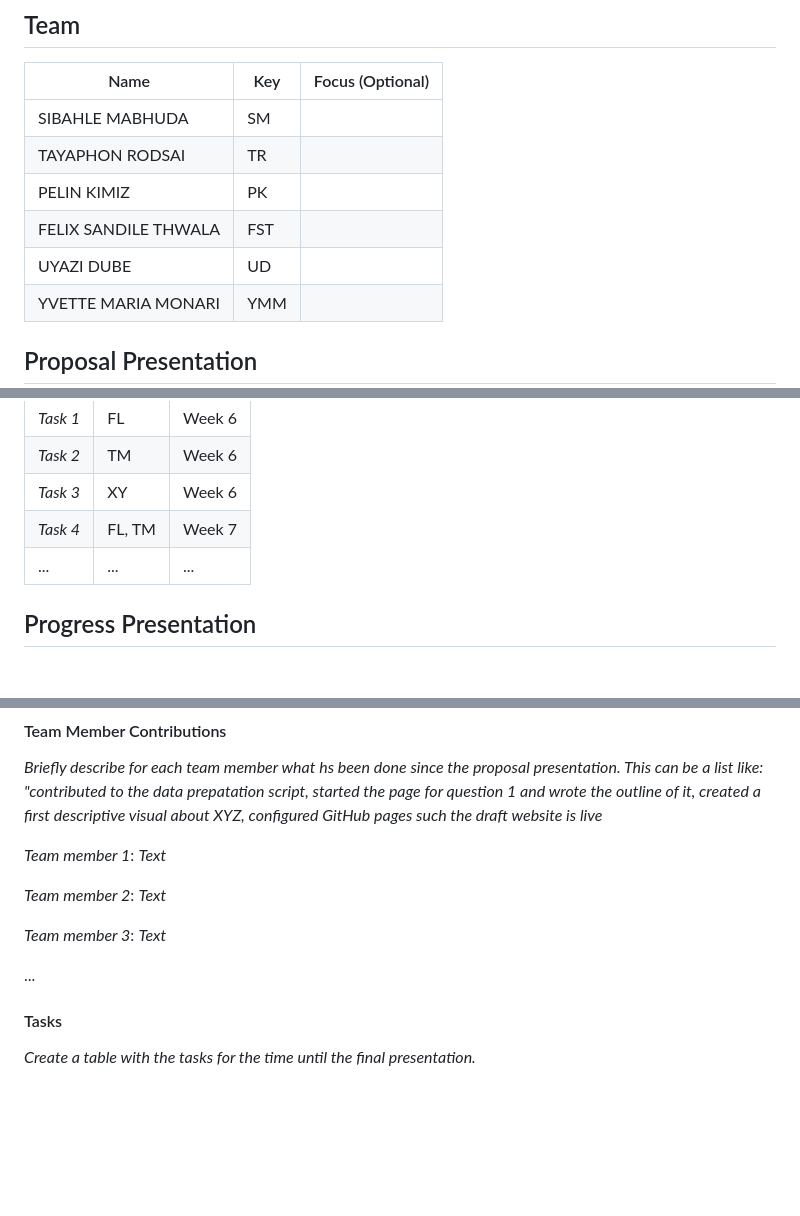
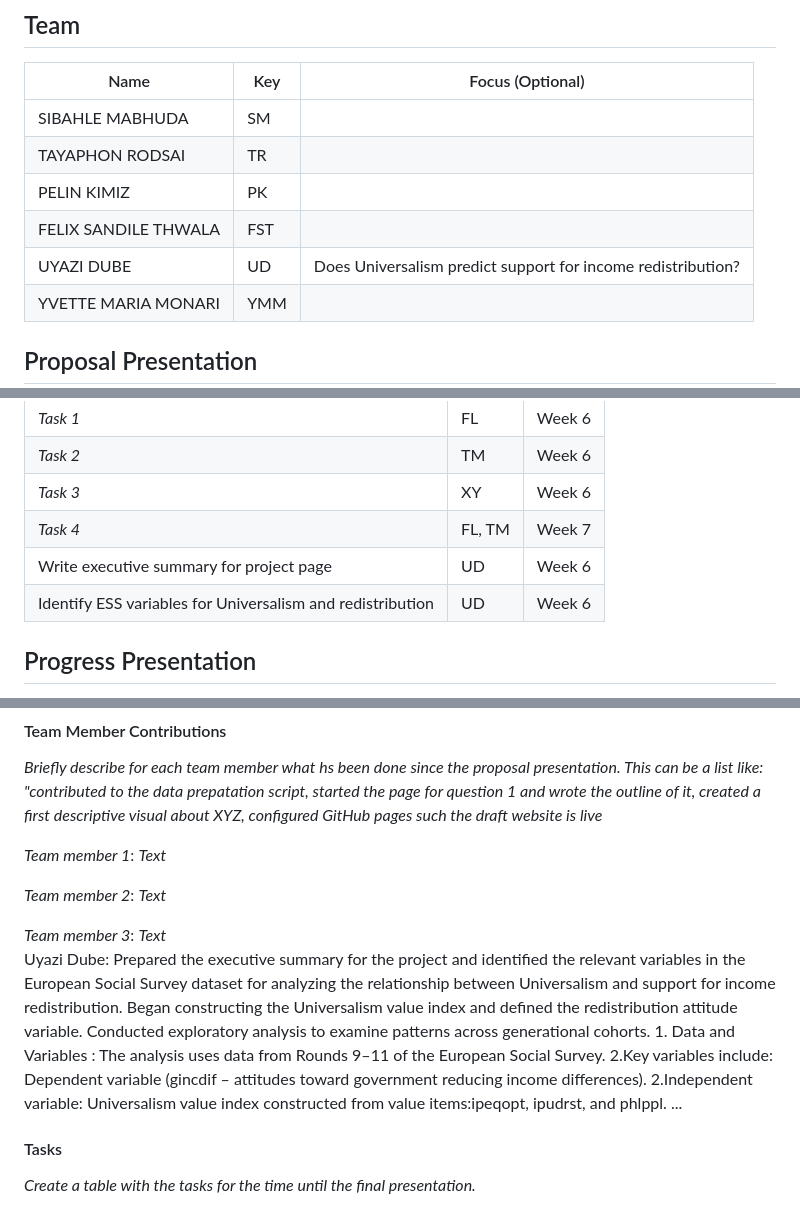
Before and after one commit to CU-S26-MSDSSB-DSCI-01-DataScienceLab/DataScienceLab_HumanValues, a Markdown page: WORKPLAN.md, 3 parts joined by grey strips. Drawn GitHub-style; blank space fills up the shorter version.

```diff
--- a/WORKPLAN.md
+++ b/WORKPLAN.md
@@ -8,7 +8,7 @@
 | TAYAPHON RODSAI     | TR  |                  |
 | PELIN KIMIZ         | PK  |                  |
 | FELIX SANDILE THWALA| FST |                  |
-| UYAZI DUBE          | UD  |                  |
+| UYAZI DUBE          | UD  |Does Universalism predict support for income redistribution? |
 | YVETTE MARIA MONARI | YMM |                  |
 
 ## Proposal Presentation
@@ -41,7 +41,9 @@ We want to find answers to the following questions:
 | *Task 2*                         | TM  | Week 6 |
 | *Task 3*                         | XY  | Week 6 |
 | *Task 4*                         | FL, TM  | Week 7 |
-| ...                         | ...  | ... |
+| Write executive summary for project page |	UD | Week 6
+|Identify ESS variables for Universalism and redistribution |	UD | Week 6
+
 
 ## Progress Presentation
 
@@ -57,7 +59,8 @@ presentation! (You can delete this text in italics when done.)*
 *Team member 2*: *Text*
 
 *Team member 3*: *Text*
-
+Uyazi Dube: Prepared the executive summary for the project and identified the relevant variables in the European Social Survey dataset for analyzing the relationship between Universalism and support for income redistribution. Began constructing the Universalism value index and defined the redistribution attitude variable. Conducted exploratory analysis to examine patterns across generational cohorts. 1. Data and Variables : The analysis uses data from Rounds 9–11 of the European Social Survey. 2.Key variables include: Dependent variable
+(gincdif – attitudes toward government reducing income differences). 2.Independent variable: Universalism value index constructed from value items:ipeqopt, ipudrst, and phlppl.
 ...
 
 #### Tasks
```
